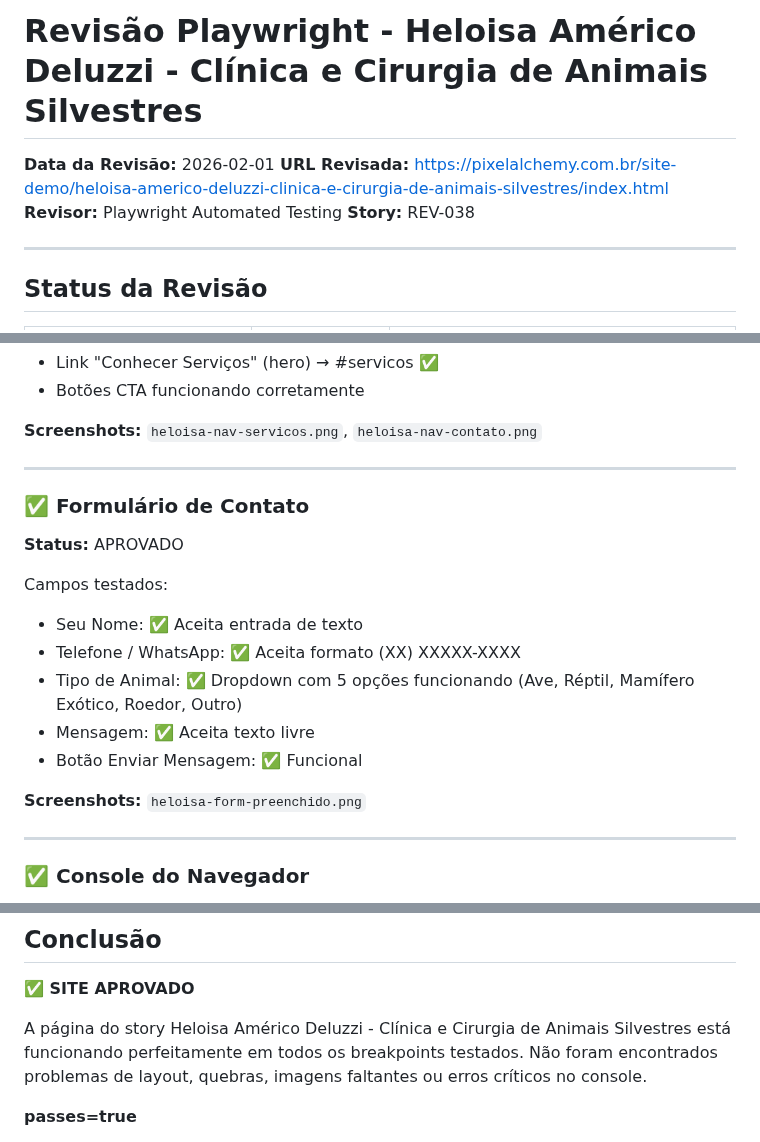
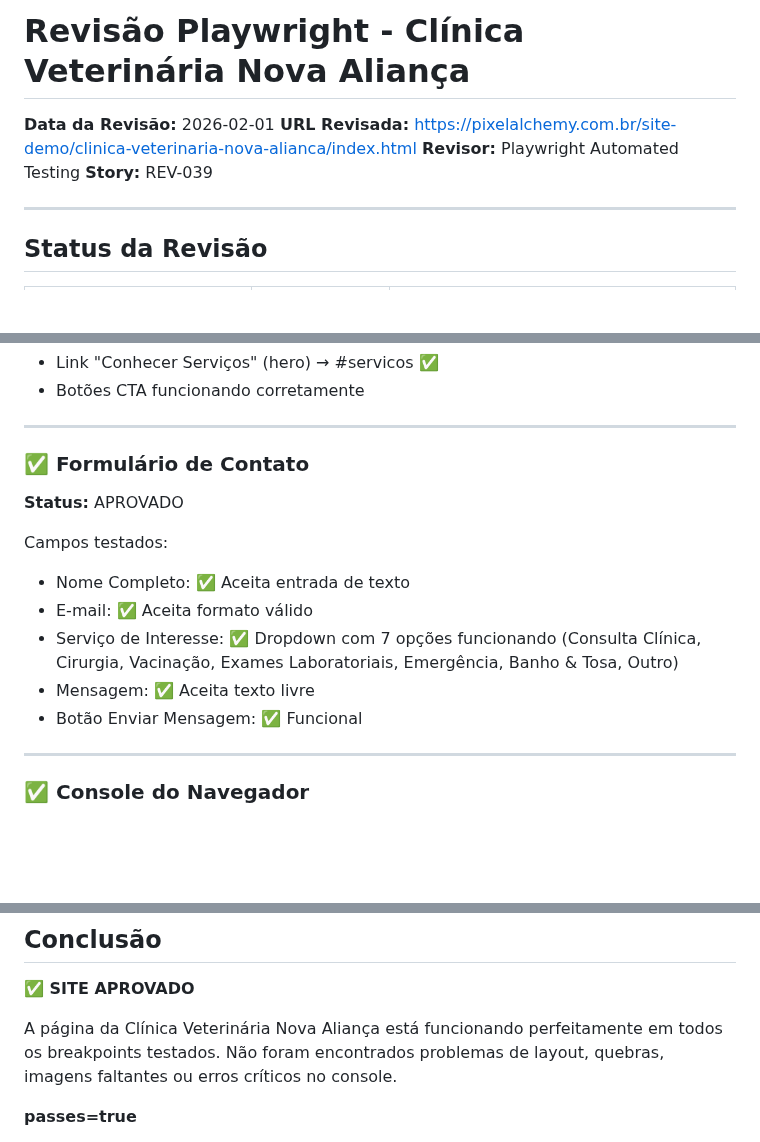
Before and after one commit to Andre-Costaa/site-pixel-alchemy, a Markdown page: checkpoint-review.md, 3 parts joined by grey strips. GitHub-like rendering; blank space fills up the shorter version.

```diff
--- a/checkpoint-review.md
+++ b/checkpoint-review.md
@@ -1,9 +1,9 @@
-# Revisão Playwright - Heloisa Américo Deluzzi - Clínica e Cirurgia de Animais Silvestres
+# Revisão Playwright - Clínica Veterinária Nova Aliança
 
 **Data da Revisão:** 2026-02-01
-**URL Revisada:** https://pixelalchemy.com.br/site-demo/heloisa-americo-deluzzi-clinica-e-cirurgia-de-animais-silvestres/index.html
+**URL Revisada:** https://pixelalchemy.com.br/site-demo/clinica-veterinaria-nova-alianca/index.html
 **Revisor:** Playwright Automated Testing
-**Story:** REV-038
+**Story:** REV-039
 
 ---
 
@@ -101,7 +99,5 @@ Layout mobile funcionando corretamente:
 - Link "Conhecer Serviços" (hero) → #servicos ✅
 - Botões CTA funcionando corretamente
-
-**Screenshots:** `heloisa-nav-servicos.png`, `heloisa-nav-contato.png`
 
 ---
 
@@ -110,13 +106,11 @@ Layout mobile funcionando corretamente:
 **Status:** APROVADO
 
 Campos testados:
-- Seu Nome: ✅ Aceita entrada de texto
-- Telefone / WhatsApp: ✅ Aceita formato (XX) XXXXX-XXXX
-- Tipo de Animal: ✅ Dropdown com 5 opções funcionando (Ave, Réptil, Mamífero Exótico, Roedor, Outro)
+- Nome Completo: ✅ Aceita entrada de texto
+- E-mail: ✅ Aceita formato válido
+- Serviço de Interesse: ✅ Dropdown com 7 opções funcionando (Consulta Clínica, Cirurgia, Vacinação, Exames Laboratoriais, Emergência, Banho & Tosa, Outro)
 - Mensagem: ✅ Aceita texto livre
 - Botão Enviar Mensagem: ✅ Funcional
-
-**Screenshots:** `heloisa-form-preenchido.png`
 
 ---
 
@@ -134,7 +128,7 @@ Campos testados:
 
 **✅ SITE APROVADO**
 
-A página do story Heloisa Américo Deluzzi - Clínica e Cirurgia de Animais Silvestres está funcionando perfeitamente em todos os breakpoints testados. Não foram encontrados problemas de layout, quebras, imagens faltantes ou erros críticos no console.
+A página da Clínica Veterinária Nova Aliança está funcionando perfeitamente em todos os breakpoints testados. Não foram encontrados problemas de layout, quebras, imagens faltantes ou erros críticos no console.
 
 **passes=true**
 
```
Also changed, not shown: other parts of checkpoint-review.md (+13 -15 lines).
